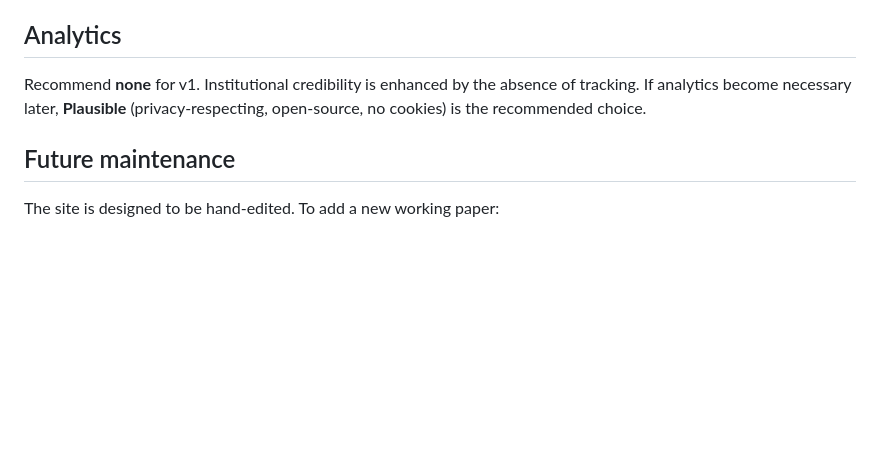
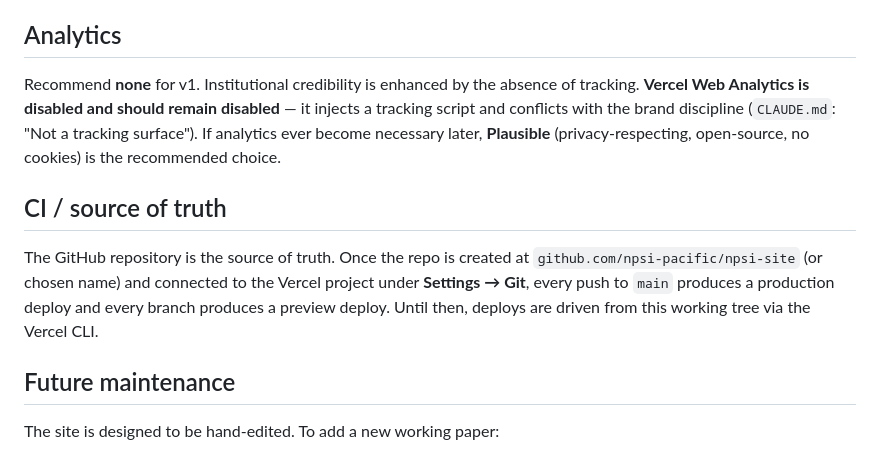
Before and after one commit to cherishwins/npsi-site, a Markdown page: DEPLOYMENT.md, the part around one of its changes. GitHub-like rendering; blank space fills up the shorter version.

```diff
--- a/DEPLOYMENT.md
+++ b/DEPLOYMENT.md
@@ -74,7 +84,11 @@ Whichever you pick, the form should POST to the provider's API endpoint. Replace
 
 ## Analytics
 
-Recommend **none** for v1. Institutional credibility is enhanced by the absence of tracking. If analytics become necessary later, **Plausible** (privacy-respecting, open-source, no cookies) is the recommended choice.
+Recommend **none** for v1. Institutional credibility is enhanced by the absence of tracking. **Vercel Web Analytics is disabled and should remain disabled** — it injects a tracking script and conflicts with the brand discipline (`CLAUDE.md`: "Not a tracking surface"). If analytics ever become necessary later, **Plausible** (privacy-respecting, open-source, no cookies) is the recommended choice.
+
+## CI / source of truth
+
+The GitHub repository is the source of truth. Once the repo is created at `github.com/npsi-pacific/npsi-site` (or chosen name) and connected to the Vercel project under **Settings → Git**, every push to `main` produces a production deploy and every branch produces a preview deploy. Until then, deploys are driven from this working tree via the Vercel CLI.
 
 ## Future maintenance
 
```
Also changed, not shown: other parts of DEPLOYMENT.md (+24 -14 lines).
